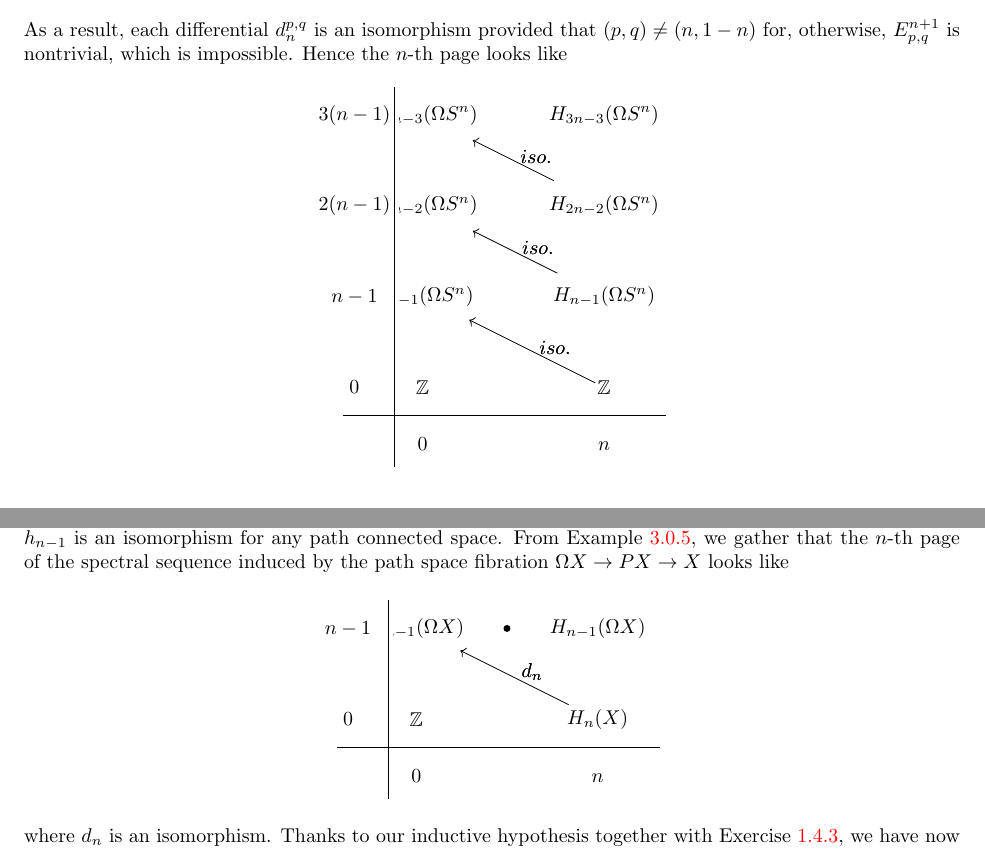
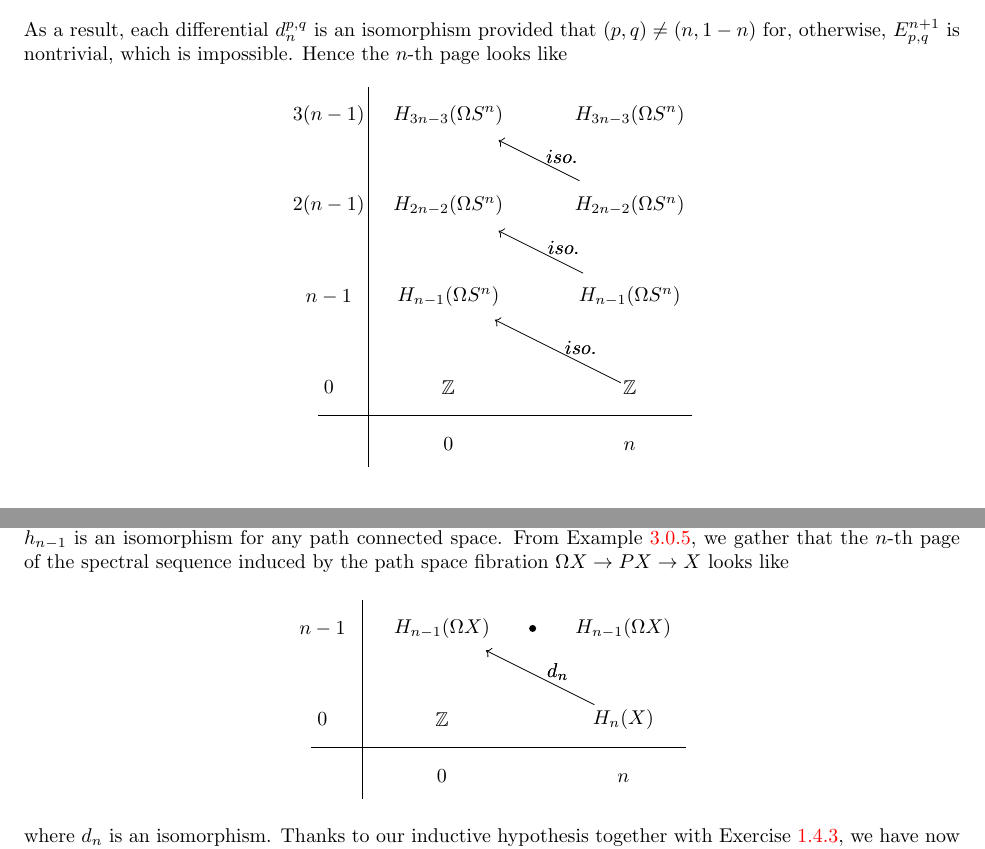
Before and after one commit to PHart3/MATH-course-notes, a LaTeX document (Geometry-Topology/Math-618-notes.tex): two parts of pages 25 and 27 of 31, joined at a grey line, cut so that both start at the same text. Compiled offline with pdfLaTeX.

Commit message:
small fix

```diff
--- a/Geometry-Topology/Math-618-notes.tex
+++ b/Geometry-Topology/Math-618-notes.tex
@@ -1528,7 +1528,7 @@ H_q(\Omega{S^n}) & p=0,n
 As a result, each differential $d_n^{p,q}$ is an isomorphism provided that $\left(p,q\right) \ne \left(n, 1-n\right)$ for, otherwise, $E_{p,q}^{n+1}$ is nontrivial, which is impossible.
 Hence the $n$-th page looks like
 \[\label{eqn:psf}
-\begin{sseqpage}[ homological Serre grading,  classes = {draw = none}, y tick gap = 2.0 em, scale = 1.6, x axis extend start = 2.0 cm, x axis extend end = 1.1cm, x range = {0}{2},
+\begin{sseqpage}[ homological Serre grading,  classes = {draw = none}, y tick gap = 2.0 em, scale = 1.6, y axis gap = 40pt, x axis extend end = 1.1cm, x range = {0}{2},
 x tick handler = {
 \ifnum#1 = 0\relax
 0
@@ -1632,7 +1632,7 @@ Let $n\in \Z_{\geq 2}$. If both $X$ and $A$ are simply connected and $\pi_i(X, A
 \begin{proof}[Proof of Hurewicz theorem]
 Suppose that $\pi_i(X) =0$ for each $1\leq i \leq n-1$. For induction, assume that $h_{n-1}$ is an isomorphism for any path connected space. From \cref{psfb}, we gather that the $n$-th page of the spectral sequence induced by the path space fibration $\Omega{X} \to P{X} \to X$ looks like
 \[
-\begin{sseqpage}[ homological Serre grading,  classes = {draw = none}, y tick gap = 2.0 em, scale = 1.6, x axis extend start = 2.0 cm, x axis extend end = 1.1cm, x range = {0}{2}, y range = {0}{1},
+\begin{sseqpage}[ homological Serre grading,  classes = {draw = none}, y tick gap = 2.0 em, scale = 1.6, y axis gap = 40pt, x axis extend end = 1.1cm, x range = {0}{2}, y range = {0}{1},
 x tick handler = {
 \ifnum#1 = 0\relax
 0
```
Also changed, not shown: Geometry-Topology/Math-618-notes.pdf, 1 other file.
